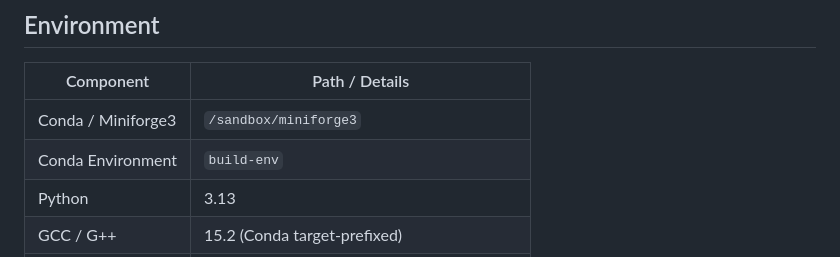
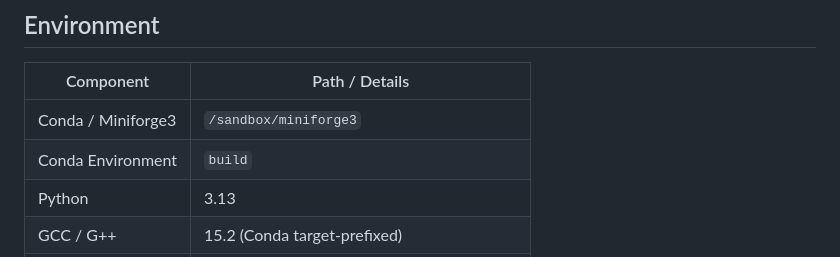
Before and after one commit to Sjbot0510/hermes_SAFB_migration, a Markdown page: README.md, the part around the change. Rendered like a GitHub page.

Commit message:
fix: correct conda environment name from build-env to build (#3)

```diff
--- a/README.md
+++ b/README.md
@@ -13,7 +13,7 @@ development setup with Python, C/C++, and research tooling.
 | Component | Path / Details |
 |---|---|
 | Conda / Miniforge3 | `/sandbox/miniforge3` |
-| Conda Environment | `build-env` |
+| Conda Environment | `build` |
 | Python | 3.13 |
 | GCC / G++ | 15.2 (Conda target-prefixed) |
 | CMake | 4.3.2 |
```
